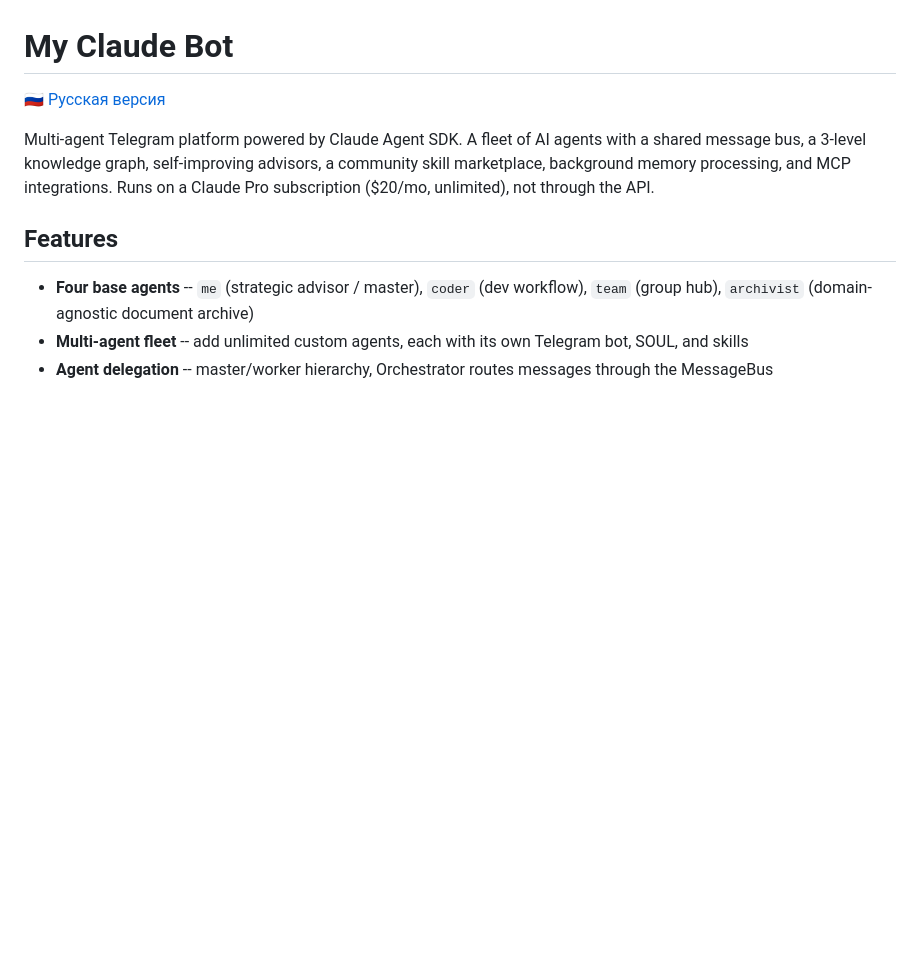
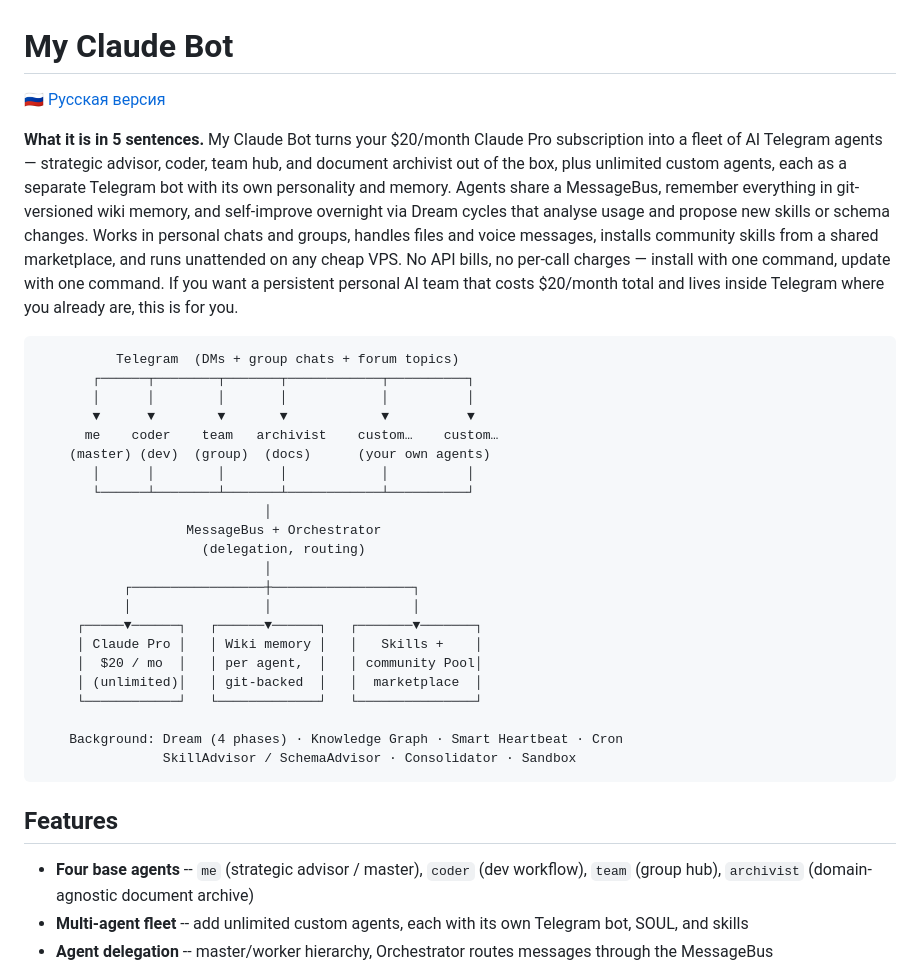
Before and after one commit to dream77r/my-claude-bot, a Markdown page: README.md, the part around the change. Rendered like a GitHub page; blank space fills up the shorter version.

````diff
--- a/README.md
+++ b/README.md
@@ -2,7 +2,32 @@
 
 [🇷🇺 Русская версия](README.ru.md)
 
-Multi-agent Telegram platform powered by Claude Agent SDK. A fleet of AI agents with a shared message bus, a 3-level knowledge graph, self-improving advisors, a community skill marketplace, background memory processing, and MCP integrations. Runs on a Claude Pro subscription ($20/mo, unlimited), not through the API.
+**What it is in 5 sentences.** My Claude Bot turns your $20/month Claude Pro subscription into a fleet of AI Telegram agents — strategic advisor, coder, team hub, and document archivist out of the box, plus unlimited custom agents, each as a separate Telegram bot with its own personality and memory. Agents share a MessageBus, remember everything in git-versioned wiki memory, and self-improve overnight via Dream cycles that analyse usage and propose new skills or schema changes. Works in personal chats and groups, handles files and voice messages, installs community skills from a shared marketplace, and runs unattended on any cheap VPS. No API bills, no per-call charges — install with one command, update with one command. If you want a persistent personal AI team that costs $20/month total and lives inside Telegram where you already are, this is for you.
+
+```
+          Telegram  (DMs + group chats + forum topics)
+       ┌──────┬────────┬───────┬────────────┬──────────┐
+       │      │        │       │            │          │
+       ▼      ▼        ▼       ▼            ▼          ▼
+      me    coder    team   archivist    custom…    custom…
+    (master) (dev)  (group)  (docs)      (your own agents)
+       │      │        │       │            │          │
+       └──────┴────────┴───────┴────────────┴──────────┘
+                             │
+                   MessageBus + Orchestrator
+                     (delegation, routing)
+                             │
+           ┌─────────────────┼──────────────────┐
+           │                 │                  │
+     ┌─────▼──────┐   ┌──────▼──────┐   ┌───────▼───────┐
+     │ Claude Pro │   │ Wiki memory │   │   Skills +    │
+     │  $20 / mo  │   │ per agent,  │   │ community Pool│
+     │ (unlimited)│   │ git-backed  │   │  marketplace  │
+     └────────────┘   └─────────────┘   └───────────────┘
+
+    Background: Dream (4 phases) · Knowledge Graph · Smart Heartbeat · Cron
+                SkillAdvisor / SchemaAdvisor · Consolidator · Sandbox
+```
 
 ## Features
 
````
Also changed, not shown: README.ru.md (+26 -1 lines).
